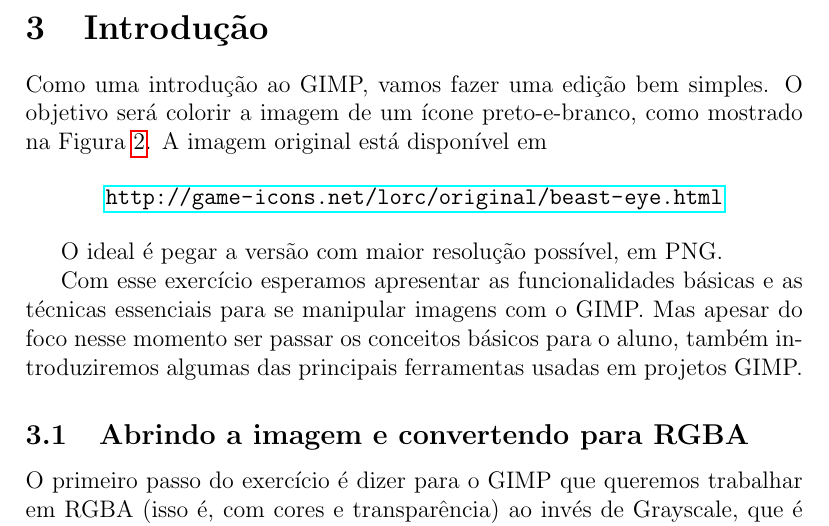
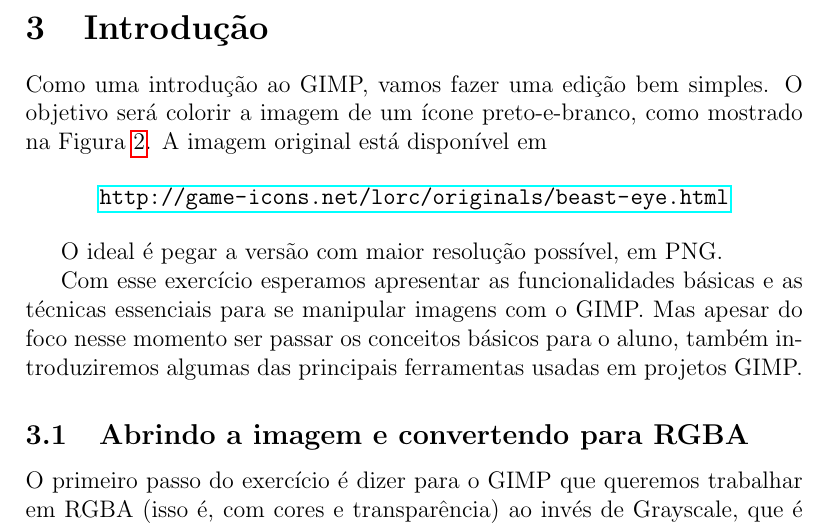
Before and after one commit to uspgamedev/Tutoriais, a LaTeX document (gimp/apostila-gimp.tex): part of page 7 of 28, cut so that both start at the same text. Compiled offline with pdfLaTeX.

Commit message:
[gimp] Fixed beast-eye link

```diff
--- a/gimp/apostila-gimp.tex
+++ b/gimp/apostila-gimp.tex
@@ -126,7 +126,7 @@ Escrito por:
   \ref{fig:intro}. A imagem original está disponível em
 
   \begin{center}
-    \url{http://game-icons.net/lorc/original/beast-eye.html}
+    \url{http://game-icons.net/lorc/originals/beast-eye.html}
   \end{center}
 
    O ideal é pegar a versão com maior resolução possível, em PNG.
```
